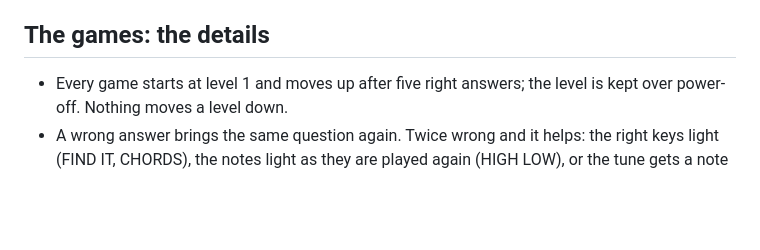
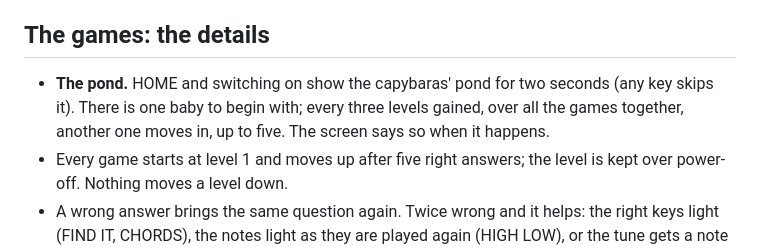
Before and after one commit to trapperl/capy-fm1, a Markdown page: docs/MANUAL.md, the part around the change. GitHub-like rendering; blank space fills up the shorter version.

```diff
--- a/docs/MANUAL.md
+++ b/docs/MANUAL.md
@@ -70,6 +70,9 @@ The tables in the [README](../README.md#playing) are complete. A few details:
 
 ## The games: the details
 
+- **The pond.** HOME and switching on show the capybaras' pond for two seconds (any key skips it). There is one
+  baby to begin with; every three levels gained, over all the games together, another one moves in, up to five.
+  The screen says so when it happens.
 - Every game starts at level 1 and moves up after five right answers; the level is kept over power-off. Nothing
   moves a level down.
 - A wrong answer brings the same question again. Twice wrong and it helps: the right keys light (FIND IT, CHORDS),
```
Also changed, not shown: README.md (+5 -4 lines), docs/screen-band.png, docs/screen-chord.png, docs/screen-hello.png, docs/screens.png (deleted), 1 other file.
